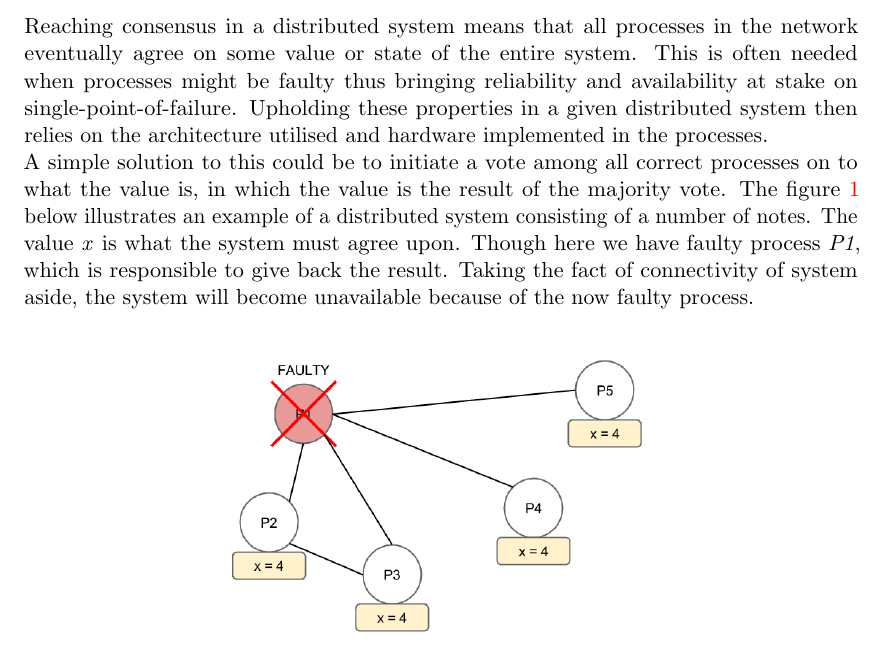
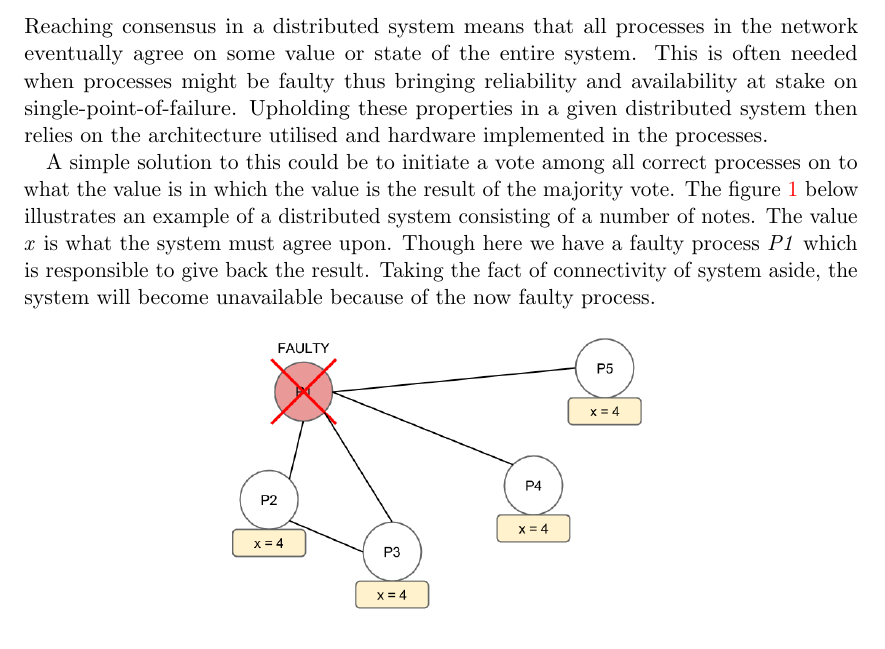
Before and after one commit to anderslime/ft-raft-report, a LaTeX document (report.tex, which reads 01-introduction.tex): part of page 5 of 32, cut so that both start at the same text. Compiled offline with pdfLaTeX.

Commit message:
Small corrections and // -> line break

```diff
--- a/01-introduction.tex
+++ b/01-introduction.tex
@@ -8,11 +8,9 @@ This is the final report for the project in the course ``Fault tolerant systems'
 IN this introductory section we will present he fundamental problem when talking about consensus in a distributed system with a basic description of the Raft algorithm.
 
 \subsection{Problem}
-Reaching consensus in a distributed system means that all processes in the network eventually agree on some value or state of the entire system. This is often needed when processes might be faulty thus bringing reliability and availability at stake on single-point-of-failure. Upholding these properties in a given distributed system then relies on the architecture utilised and hardware implemented in the processes.\\ A simple solution to this could be to initiate a vote among all correct processes on to what the value is, in which the value is the result of the majority vote. The figure \ref{consensus} below illustrates an example of a distributed system consisting of a number of notes. The value \textit{x} is what the system must agree upon. Though here we have faulty process \textit{P1}, which is responsible to give back the result. Taking the fact of connectivity of system aside, the system will become unavailable because of the now faulty process. \\
+Reaching consensus in a distributed system means that all processes in the network eventually agree on some value or state of the entire system. This is often needed when processes might be faulty thus bringing reliability and availability at stake on single-point-of-failure. Upholding these properties in a given distributed system then relies on the architecture utilised and hardware implemented in the processes.
 
-% What is 'this' in ... the system will suffer from this...
-
-% changed to 'will become unavailable'
+A simple solution to this could be to initiate a vote among all correct processes on to what the value is in which the value is the result of the majority vote. The figure~\ref{consensus} below illustrates an example of a distributed system consisting of a number of notes. The value \textit{x} is what the system must agree upon. Though here we have a faulty process \textit{P1} which is responsible to give back the result. Taking the fact of connectivity of system aside, the system will become unavailable because of the now faulty process.
 
 \begin{figure}[h]
 	\centering
```
